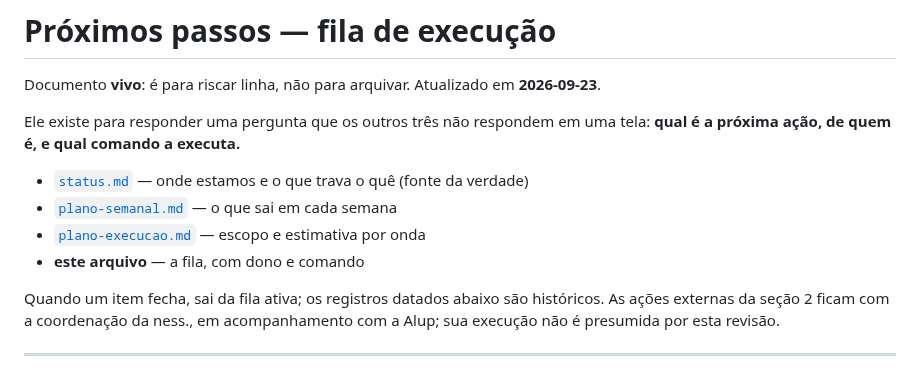
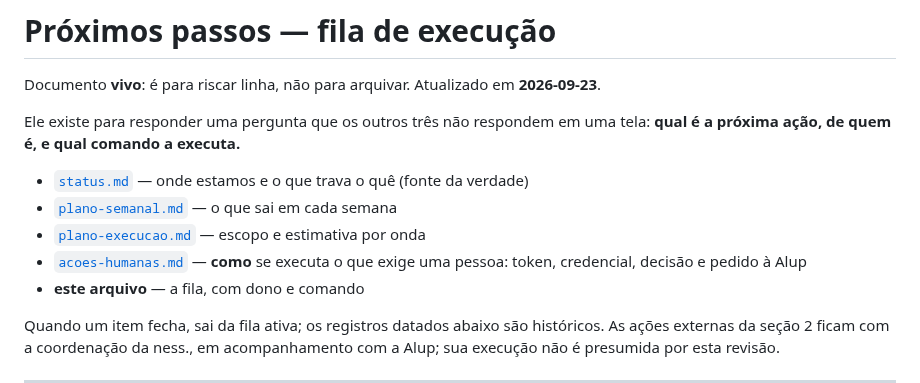
Before and after one commit to nessenergy/Alupdatalake, a Markdown page: docs/proximos-passos.md, the part around the change. Drawn GitHub-style.

```diff
--- a/docs/proximos-passos.md
+++ b/docs/proximos-passos.md
@@ -9,6 +9,7 @@ tela: **qual é a próxima ação, de quem é, e qual comando a executa.**
 - [`status.md`](status.md) — onde estamos e o que trava o quê (fonte da verdade)
 - [`plano-semanal.md`](plano-semanal.md) — o que sai em cada semana
 - [`plano-execucao.md`](plano-execucao.md) — escopo e estimativa por onda
+- [`acoes-humanas.md`](acoes-humanas.md) — **como** se executa o que exige uma pessoa: token, credencial, decisão e pedido à Alup
 - **este arquivo** — a fila, com dono e comando
 
 Quando um item fecha, sai da fila ativa; os registros datados abaixo são
```
Also changed, not shown: docs/acoes-humanas.md (added, +168 -0 lines), docs/status.md (+4 -2 lines).
